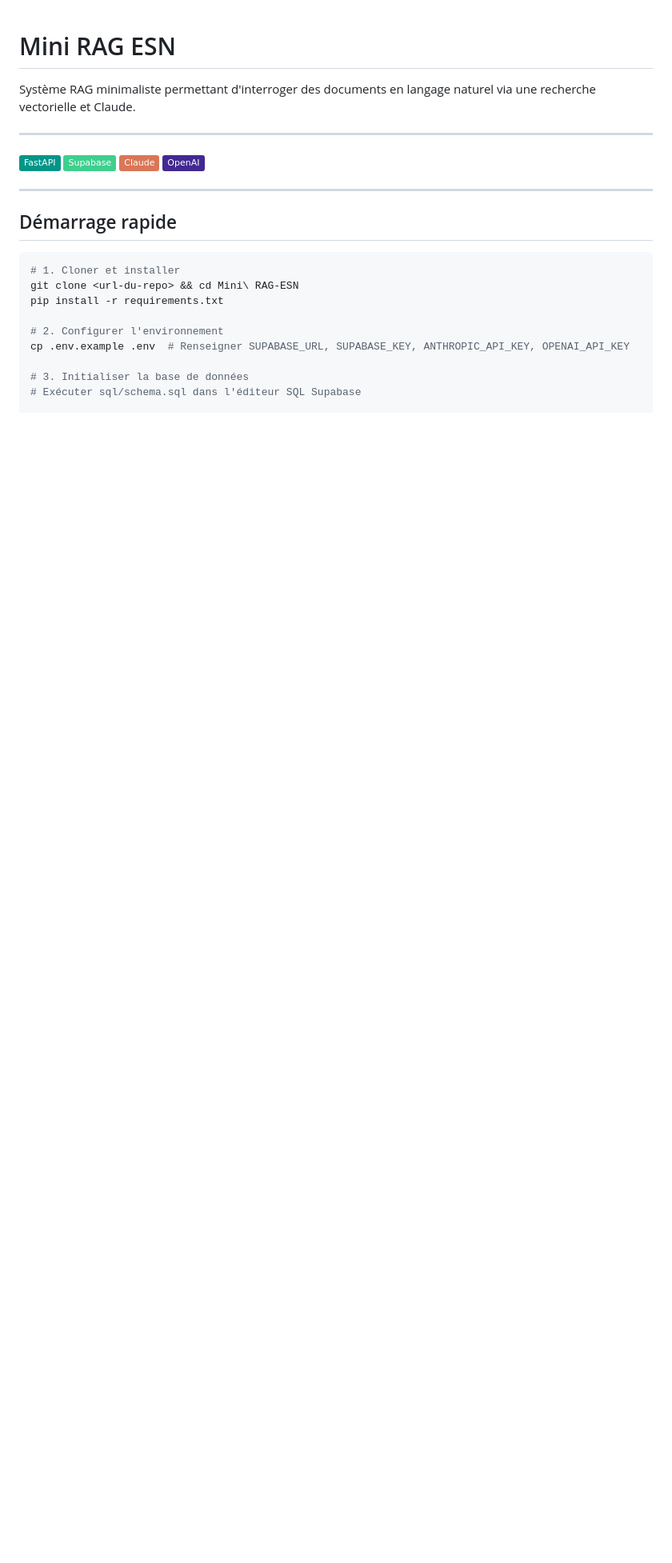
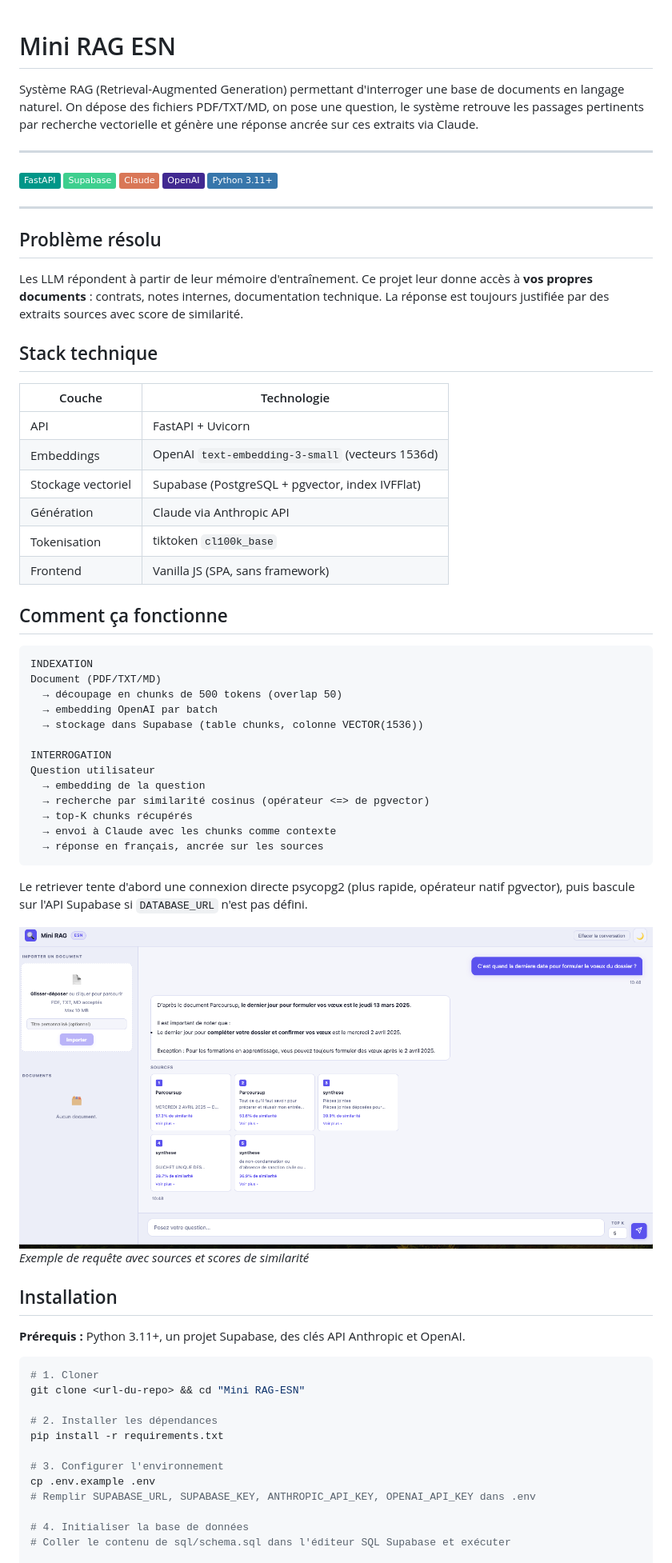
Before and after one commit to rapprou/mini-rag-esn, a Markdown page: README.md, the part around one of its changes. Shown at 80% size. Rendered like a GitHub page; pictures changed too: docs/screenshots/rag-demo-query.png (added); badges without logos; blank space fills up the shorter version.

````diff
--- a/README.md
+++ b/README.md
@@ -1,6 +1,6 @@
 # Mini RAG ESN
 
-Système RAG minimaliste permettant d'interroger des documents en langage naturel via une recherche vectorielle et Claude.
+Système RAG (Retrieval-Augmented Generation) permettant d'interroger une base de documents en langage naturel. On dépose des fichiers PDF/TXT/MD, on pose une question, le système retrouve les passages pertinents par recherche vectorielle et génère une réponse ancrée sur ces extraits via Claude.
 
 ---
 
@@ -8,19 +8,63 @@ Système RAG minimaliste permettant d'interroger des documents en langage nature
 ![Supabase](https://img.shields.io/badge/Supabase-3ECF8E?style=flat&logo=supabase&logoColor=white)
 ![Claude](https://img.shields.io/badge/Claude-D97757?style=flat&logo=anthropic&logoColor=white)
 ![OpenAI](https://img.shields.io/badge/OpenAI-412991?style=flat&logo=openai&logoColor=white)
+![Python](https://img.shields.io/badge/Python_3.11+-3776AB?style=flat&logo=python&logoColor=white)
 
 ---
 
-## Démarrage rapide
+## Problème résolu
+
+Les LLM répondent à partir de leur mémoire d'entraînement. Ce projet leur donne accès à **vos propres documents** : contrats, notes internes, documentation technique. La réponse est toujours justifiée par des extraits sources avec score de similarité.
+
+## Stack technique
+
+| Couche | Technologie |
+|--------|-------------|
+| API | FastAPI + Uvicorn |
+| Embeddings | OpenAI `text-embedding-3-small` (vecteurs 1536d) |
+| Stockage vectoriel | Supabase (PostgreSQL + pgvector, index IVFFlat) |
+| Génération | Claude via Anthropic API |
+| Tokenisation | tiktoken `cl100k_base` |
+| Frontend | Vanilla JS (SPA, sans framework) |
+
+## Comment ça fonctionne
+
+```
+INDEXATION
+Document (PDF/TXT/MD)
+  → découpage en chunks de 500 tokens (overlap 50)
+  → embedding OpenAI par batch
+  → stockage dans Supabase (table chunks, colonne VECTOR(1536))
+
+INTERROGATION
+Question utilisateur
+  → embedding de la question
+  → recherche par similarité cosinus (opérateur <=> de pgvector)
+  → top-K chunks récupérés
+  → envoi à Claude avec les chunks comme contexte
+  → réponse en français, ancrée sur les sources
+```
+
+Le retriever tente d'abord une connexion directe psycopg2 (plus rapide, opérateur natif pgvector), puis bascule sur l'API Supabase si `DATABASE_URL` n'est pas défini.
+
+![Exemple de requête avec sources et scores de similarité](docs/screenshots/rag-demo-query.png)
+*Exemple de requête avec sources et scores de similarité*
+
+## Installation
+
+**Prérequis :** Python 3.11+, un projet Supabase, des clés API Anthropic et OpenAI.
 
 ```bash
-# 1. Cloner et installer
-git clone <url-du-repo> && cd Mini\ RAG-ESN
+# 1. Cloner
+git clone <url-du-repo> && cd "Mini RAG-ESN"
+
+# 2. Installer les dépendances
 pip install -r requirements.txt
 
-# 2. Configurer l'environnement
-cp .env.example .env  # Renseigner SUPABASE_URL, SUPABASE_KEY, ANTHROPIC_API_KEY, OPENAI_API_KEY
+# 3. Configurer l'environnement
+cp .env.example .env
+# Remplir SUPABASE_URL, SUPABASE_KEY, ANTHROPIC_API_KEY, OPENAI_API_KEY dans .env
 
-# 3. Initialiser la base de données
-# Exécuter sql/schema.sql dans l'éditeur SQL Supabase
+# 4. Initialiser la base de données
+# Coller le contenu de sql/schema.sql dans l'éditeur SQL Supabase et exécuter
 
````
Also changed, not shown: other parts of README.md (+26 -12 lines), CLAUDE.md (+1 -1 lines), 3 other files.
